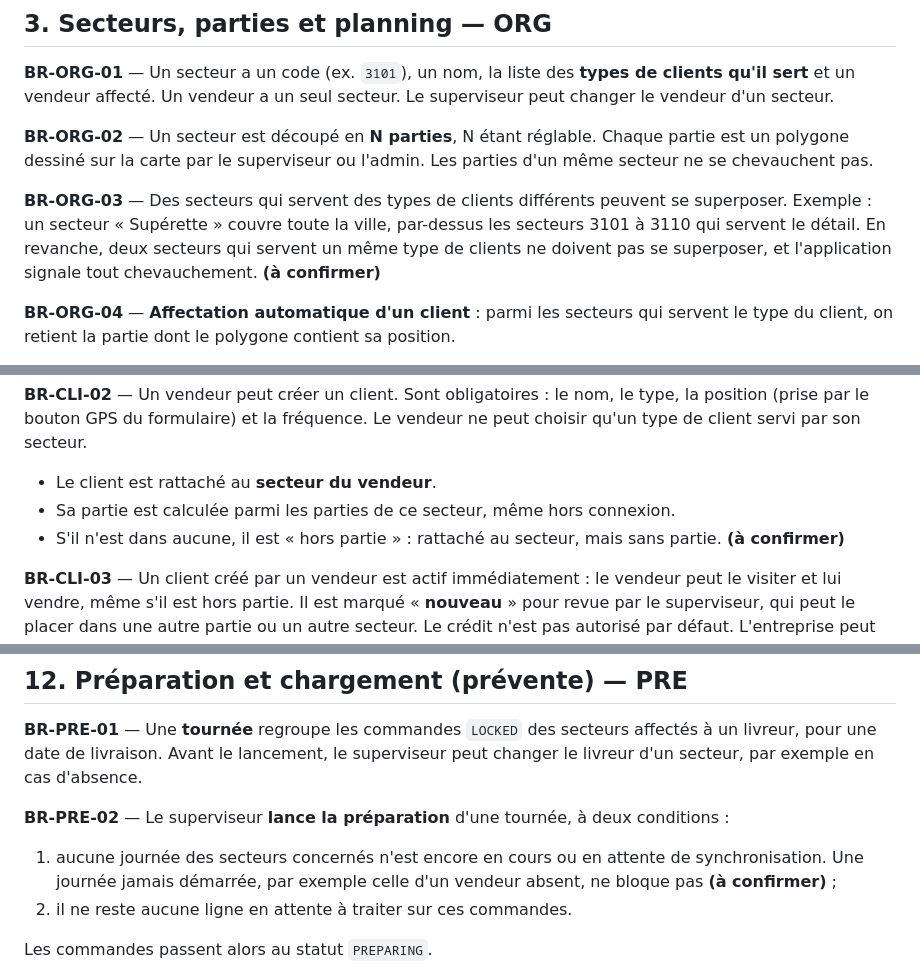
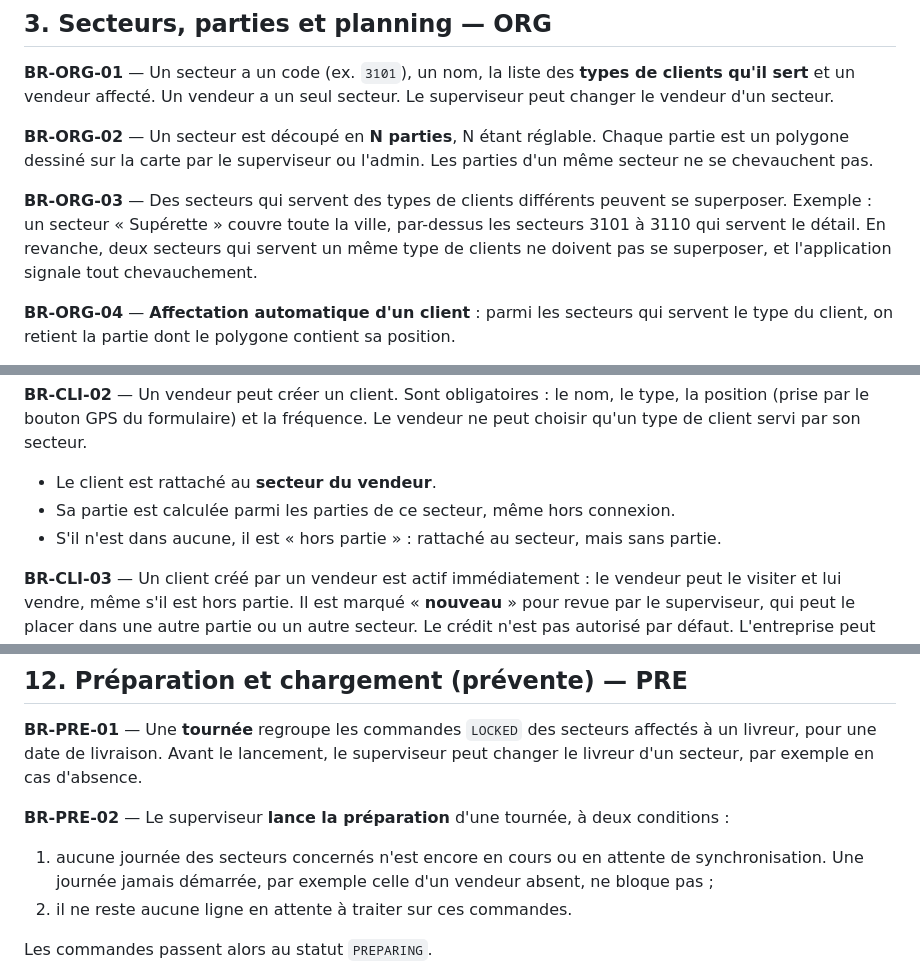
Before and after one commit to salahkadd4-web/SellWasl, a Markdown page: docs/business-rules.md, 3 parts joined by grey strips. Rendered like a GitHub page.

```diff
--- a/docs/business-rules.md
+++ b/docs/business-rules.md
@@ -127,7 +127,7 @@ Les choix propres à une règle de prix (cumul des parfums, parfum offert) se r
 
 **BR-ORG-02** — Un secteur est découpé en **N parties**, N étant réglable. Chaque partie est un polygone dessiné sur la carte par le superviseur ou l'admin. Les parties d'un même secteur ne se chevauchent pas.
 
-**BR-ORG-03** — Des secteurs qui servent des types de clients différents peuvent se superposer. Exemple : un secteur « Supérette » couvre toute la ville, par-dessus les secteurs 3101 à 3110 qui servent le détail. En revanche, deux secteurs qui servent un même type de clients ne doivent pas se superposer, et l'application signale tout chevauchement. **(à confirmer)**
+**BR-ORG-03** — Des secteurs qui servent des types de clients différents peuvent se superposer. Exemple : un secteur « Supérette » couvre toute la ville, par-dessus les secteurs 3101 à 3110 qui servent le détail. En revanche, deux secteurs qui servent un même type de clients ne doivent pas se superposer, et l'application signale tout chevauchement.
 
 **BR-ORG-04** — **Affectation automatique d'un client** : parmi les secteurs qui servent le type du client, on retient la partie dont le polygone contient sa position.
 - Si plusieurs parties conviennent, le superviseur choisit.
@@ -186,7 +186,7 @@ Les clients reprogrammés pour D (BR-PLA-05) s'ajoutent à la liste.
 **BR-CLI-02** — Un vendeur peut créer un client. Sont obligatoires : le nom, le type, la position (prise par le bouton GPS du formulaire) et la fréquence. Le vendeur ne peut choisir qu'un type de client servi par son secteur.
 - Le client est rattaché au **secteur du vendeur**.
 - Sa partie est calculée parmi les parties de ce secteur, même hors connexion.
-- S'il n'est dans aucune, il est « hors partie » : rattaché au secteur, mais sans partie. **(à confirmer)**
+- S'il n'est dans aucune, il est « hors partie » : rattaché au secteur, mais sans partie.
 
 **BR-CLI-03** — Un client créé par un vendeur est actif immédiatement : le vendeur peut le visiter et lui vendre, même s'il est hors partie. Il est marqué « **nouveau** » pour revue par le superviseur, qui peut le placer dans une autre partie ou un autre secteur. Le crédit n'est pas autorisé par défaut. L'entreprise peut limiter le nouveau client à la vente au comptant jusqu'à sa validation par le superviseur (P-09, BR-TEN-08).
 
@@ -391,7 +391,7 @@ DRAFT → CONFIRMED → LOCKED → PREPARING → READY → OUT_FOR_DELIVERY →
 **BR-PRE-01** — Une **tournée** regroupe les commandes `LOCKED` des secteurs affectés à un livreur, pour une date de livraison. Avant le lancement, le superviseur peut changer le livreur d'un secteur, par exemple en cas d'absence.
 
 **BR-PRE-02** — Le superviseur **lance la préparation** d'une tournée, à deux conditions :
-1. aucune journée des secteurs concernés n'est encore en cours ou en attente de synchronisation. Une journée jamais démarrée, par exemple celle d'un vendeur absent, ne bloque pas **(à confirmer)** ;
+1. aucune journée des secteurs concernés n'est encore en cours ou en attente de synchronisation. Une journée jamais démarrée, par exemple celle d'un vendeur absent, ne bloque pas ;
 2. il ne reste aucune ligne en attente à traiter sur ces commandes.
 
 Les commandes passent alors au statut `PREPARING`.
```
Also changed, not shown: other parts of docs/business-rules.md (+4 -4 lines), docs/cahier-des-charges.md (+5 -5 lines), plan_VF.md (+3 -3 lines).
